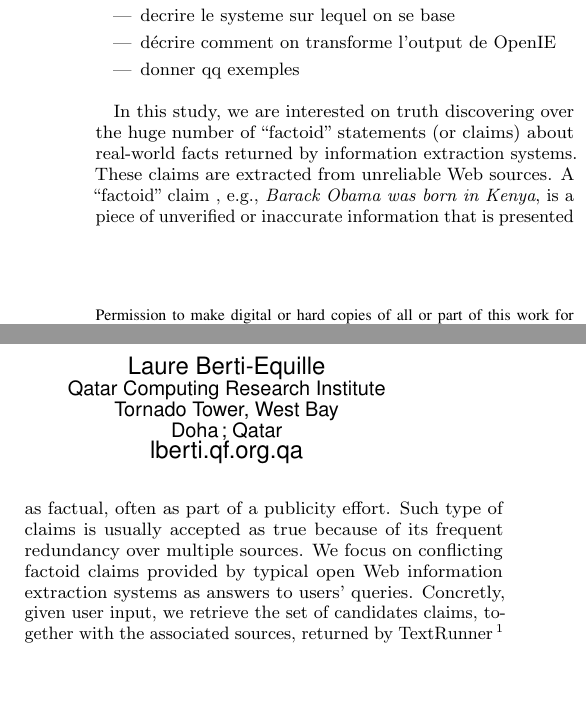
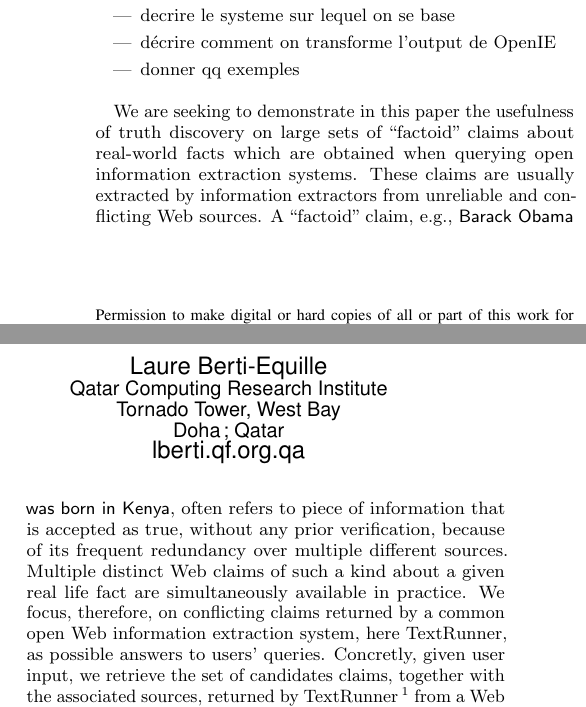
Before and after one commit to baalamine/qf-discoverings, a LaTeX paper (draft_demo/main.tex, which reads draft_demo/open_extraction.tex): two parts of the columns of page 1 of 4, joined at a grey line, cut so that both start at the same text, the shorter picture padded with empty space. Compiled offline with pdfLaTeX.

Commit message:
pass over sect. 2

```diff
--- a/draft_demo/open_extraction.tex
+++ b/draft_demo/open_extraction.tex
@@ -10,14 +10,16 @@
 
 \medskip
 
-In this study, we are interested on truth discovering over the huge number of ``factoid" statements
-(or claims) about real-world facts returned by information extraction systems. These claims are extracted
-from unreliable Web sources. A ``factoid" claim , e.g., \emph{Barack Obama was born in Kenya}, is a piece
-of unverified or inaccurate information that is presented as factual, often as part of a publicity effort.
-Such type of claims  is usually accepted as true  because of its frequent redundancy over multiple sources.
-We focus on conflicting factoid claims provided by typical open Web information extraction systems as answers
-to users' queries. Concretly, given user input, we retrieve the set of candidates claims, together with the associated
-sources, returned by TextRunner~\footnote{TextRunner is accessible online at \href{http://openie.allenai.org/}{http://openie.allenai.org/}}
+We are seeking to demonstrate in this paper the usefulness of truth discovery on large sets of
+``factoid" claims about real-world facts which are obtained when querying open information extraction
+systems. These claims are usually extracted by information extractors from unreliable and conflicting
+Web sources.
+A ``factoid" claim, e.g.,  \textsf{Barack Obama was born in Kenya}, often refers to piece of
+information that is accepted as true, without any prior verification, because of its frequent redundancy
+over multiple different sources. Multiple distinct Web claims of such a kind about a given real life fact
+are simultaneously available in practice. We focus, therefore, on conflicting claims returned by a common
+open Web information extraction system, here TextRunner, as possible answers to users' queries. Concretly, given user input, we retrieve the set of candidates claims, together with the associated
+sources, returned by TextRunner~\footnote{TextRunner is accessible online at \href{http://openie.allenai.o, rg/}{http://openie.allenai.org/}}
 from a Web corpus. We then format this output in such a way that fits our truth discovering process.
 
 
```
Also changed, not shown: draft_demo/main.pdf.
